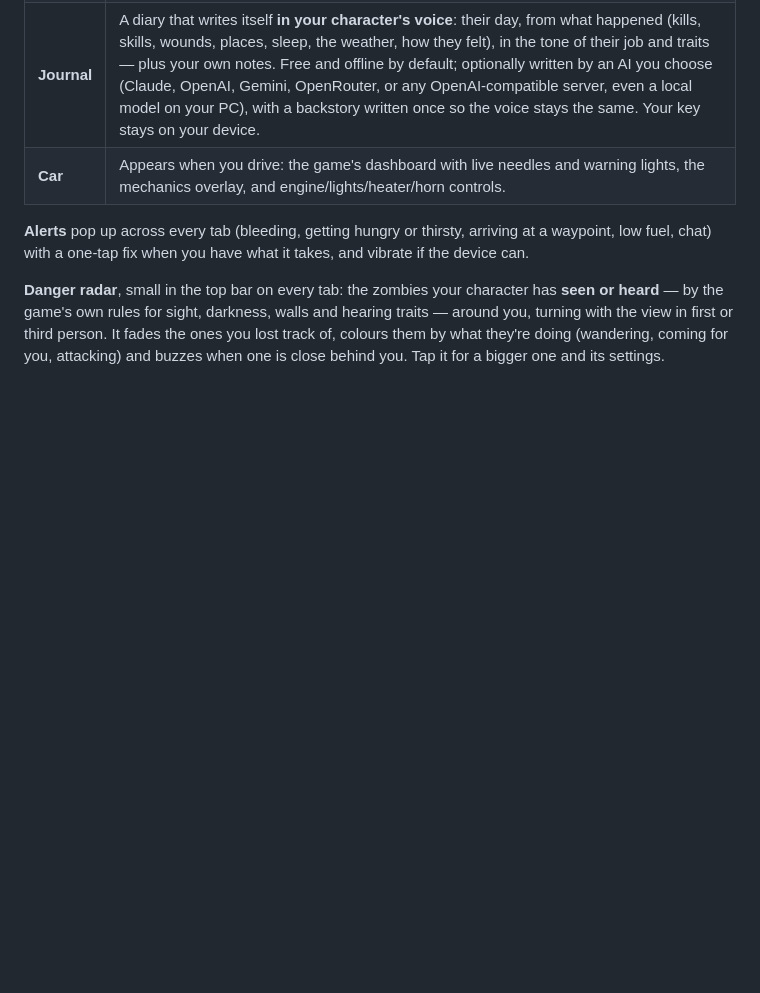
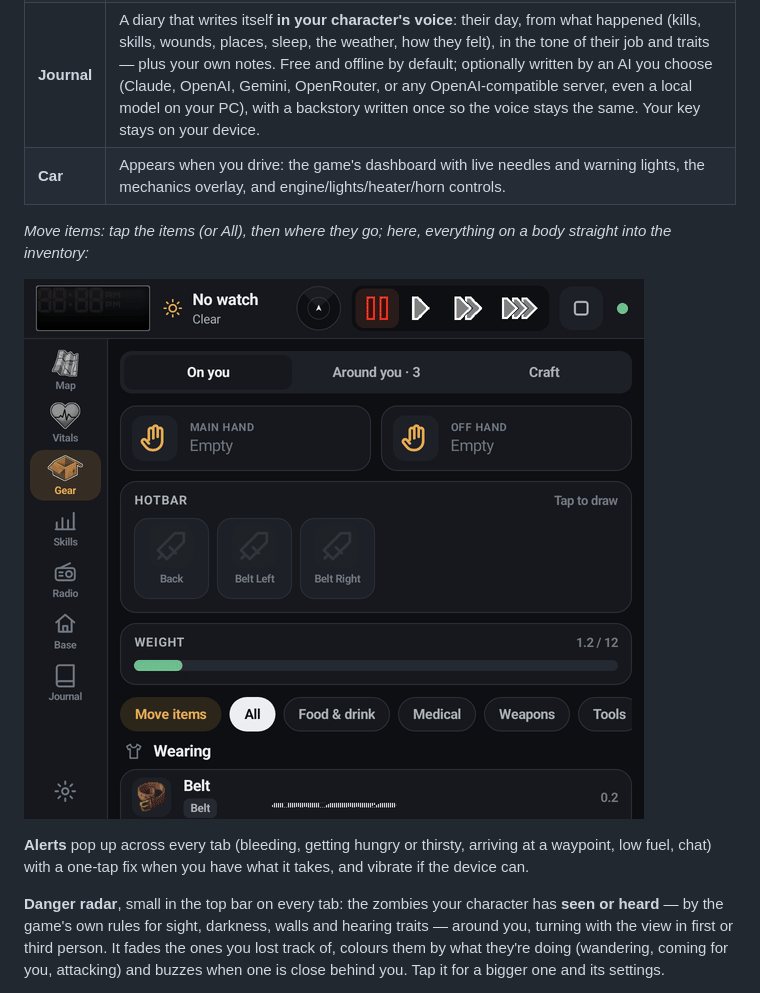
Before and after one commit to cadeambrose/knox-link, a Markdown page: README.md, the part around the change. Drawn GitHub-style; pictures changed too: docs/screens/move-items.gif (added); blank space fills up the shorter version.

Commit message:
README: Move items, step by step
Co-Authored-By: Claude Opus 5.5 <noreply@anthropic.com>
Claude-Session: https://claude.ai/code/session_011nQNeGvwjhTqg3baqudsuf

```diff
--- a/README.md
+++ b/README.md
@@ -38,6 +38,10 @@ streaming) on the top screen and Knox Link on the bottom one, in the game's norm
 | **Base** | Mark your base; while you're there it keeps an eye on generators, rain collectors and crops, and shows what you saw last time when you're away. |
 | **Journal** | A diary that writes itself **in your character's voice**: their day, from what happened (kills, skills, wounds, places, sleep, the weather, how they felt), in the tone of their job and traits — plus your own notes. Free and offline by default; optionally written by an AI you choose (Claude, OpenAI, Gemini, OpenRouter, or any OpenAI-compatible server, even a local model on your PC), with a backstory written once so the voice stays the same. Your key stays on your device. |
 | **Car** | Appears when you drive: the game's dashboard with live needles and warning lights, the mechanics overlay, and engine/lights/heater/horn controls. |
+
+*Move items: tap the items (or All), then where they go; here, everything on a body straight into the inventory:*
+
+![Move items, step by step](docs/screens/move-items.gif)
 
 **Alerts** pop up across every tab (bleeding, getting hungry or thirsty, arriving at a waypoint, low fuel,
 chat) with a one-tap fix when you have what it takes, and vibrate if the device can.
```
